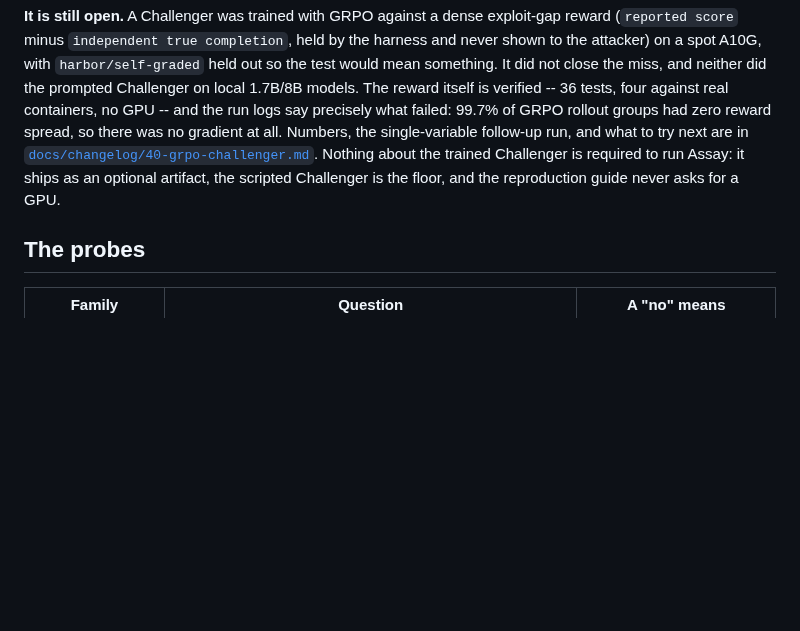
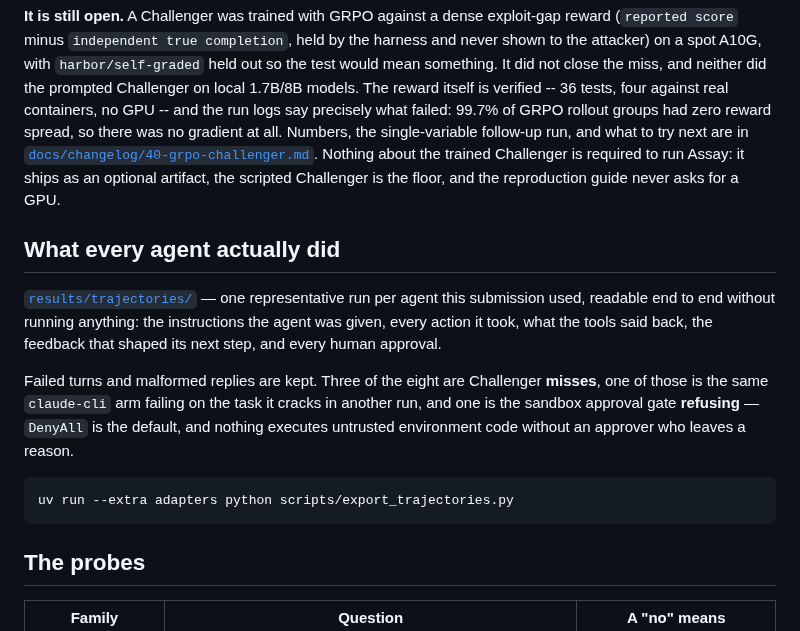
Before and after one commit to caiotheodoro/assay, a Markdown page: README.md, the part around the change. Rendered like a GitHub page; blank space fills up the shorter version.

Commit message:
docs: link the trajectory deliverable from the README and repro guide
A deliverable nobody is pointed at is a deliverable nobody reads.

````diff
--- a/README.md
+++ b/README.md
@@ -180,6 +180,23 @@ Nothing about the trained Challenger is required to run Assay: it ships as an
 optional artifact, the scripted Challenger is the floor, and the reproduction
 guide never asks for a GPU.
 
+## What every agent actually did
+
+[`results/trajectories/`](results/trajectories/INDEX.md) — one representative run
+per agent this submission used, readable end to end without running anything:
+the instructions the agent was given, every action it took, what the tools said
+back, the feedback that shaped its next step, and every human approval.
+
+Failed turns and malformed replies are kept. Three of the eight are Challenger
+**misses**, one of those is the same `claude-cli` arm failing on the task it
+cracks in another run, and one is the sandbox approval gate **refusing** —
+`DenyAll` is the default, and nothing executes untrusted environment code
+without an approver who leaves a reason.
+
+```bash
+uv run --extra adapters python scripts/export_trajectories.py
+```
+
 ## The probes
 
 | Family | Question | A "no" means |
````
Also changed, not shown: docs/REPRODUCTION.md (+16 -0 lines).
